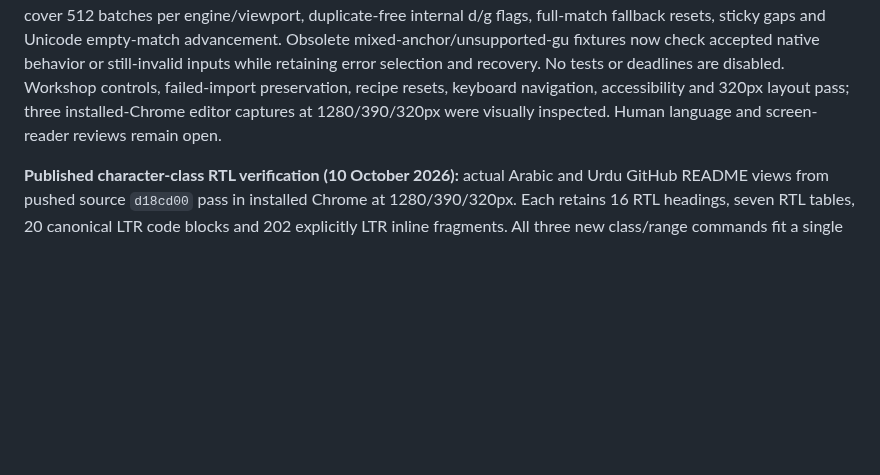
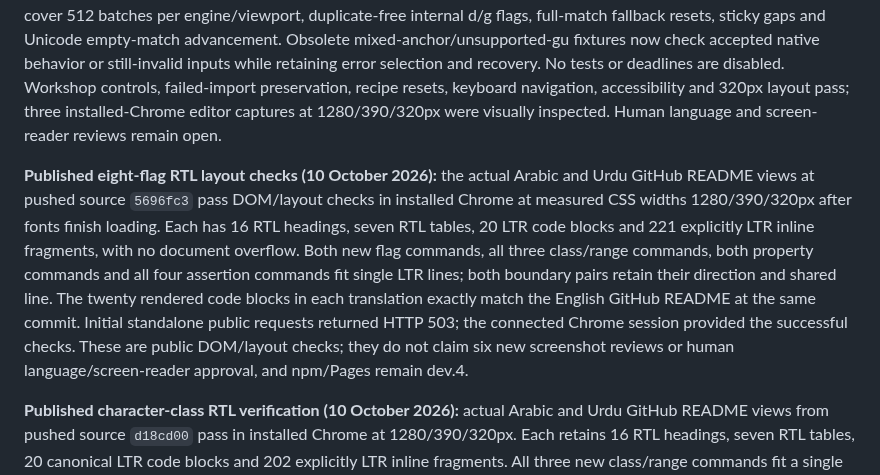
Before and after one commit to OthmaneBlial/Regex-For-Humans, a Markdown page: docs/TESTING.md, the part around the change. GitHub-like rendering; blank space fills up the shorter version.

Commit message:
docs: record public eight-flag RTL layout checks

```diff
--- a/docs/TESTING.md
+++ b/docs/TESTING.md
@@ -3,6 +3,8 @@
 **Eight-flag source checkpoint (10 October 2026):** the full `CI=1 npm run verify` gate passes: 288 Node tests, 324 bundled Chromium desktop/mobile checks, 94 Firefox/WebKit checks and 64 homepage checks, plus lint/types/docs, builds, a clean JavaScript/TypeScript consumer and zero audit vulnerabilities. The final CLI alias-order correction is then verified separately by all 47 CLI/flag tests, clean consumers on Node 25.9.0 and Node 22.23.3, and lint/types/docs. All 58 selected Node 22 compiler/reverse/flag checks pass too. Final documentation records and RTL command formatting are checked and rebuilt afterward. npm and Pages remain at dev.4; these are source checks.
 
 The shared flag corpus compares all 128 combinations across ten patterns, 16 inputs, three initial cursors and three exec steps: 184,320 complete native match/capture/indices and `lastIndex` comparisons in Node and per browser engine/viewport. Another 20,480 browser comparisons verify absolute input anchors under m, including reverse round trips and cursors inside astral characters. The first WebKit worker-reference attempt exposed a native empty assertion matching inside a surrogate pair; native ^/$ guards now keep compiled input boundaries absolute. Worker checks cover 512 batches per engine/viewport, duplicate-free internal d/g flags, full-match fallback resets, sticky gaps and Unicode empty-match advancement. Obsolete mixed-anchor/unsupported-gu fixtures now check accepted native behavior or still-invalid inputs while retaining error selection and recovery. No tests or deadlines are disabled. Workshop controls, failed-import preservation, recipe resets, keyboard navigation, accessibility and 320px layout pass; three installed-Chrome editor captures at 1280/390/320px were visually inspected. Human language and screen-reader reviews remain open.
+
+**Published eight-flag RTL layout checks (10 October 2026):** the actual Arabic and Urdu GitHub README views at pushed source `5696fc3` pass DOM/layout checks in installed Chrome at measured CSS widths 1280/390/320px after fonts finish loading. Each has 16 RTL headings, seven RTL tables, 20 LTR code blocks and 221 explicitly LTR inline fragments, with no document overflow. Both new flag commands, all three class/range commands, both property commands and all four assertion commands fit single LTR lines; both boundary pairs retain their direction and shared line. The twenty rendered code blocks in each translation exactly match the English GitHub README at the same commit. Initial standalone public requests returned HTTP 503; the connected Chrome session provided the successful checks. These are public DOM/layout checks; they do not claim six new screenshot reviews or human language/screen-reader approval, and npm/Pages remain dev.4.
 
 **Published character-class RTL verification (10 October 2026):** actual Arabic and Urdu GitHub README views from pushed source `d18cd00` pass in installed Chrome at 1280/390/320px. Each retains 16 RTL headings, seven RTL tables, 20 canonical LTR code blocks and 202 explicitly LTR inline fragments. All three new class/range commands fit a single LTR line, with no document overflow; the property commands, assertions and boundary pairs keep their verified layout. The first public 320px inspection found that list indentation wrapped two commands. Separate left-aligned LTR paragraphs correct that layout; all ten README/localization checks, lint/types/docs and the Pages build then pass. All six final screenshots were visually inspected. This is GitHub rendering evidence, not a new npm/Pages release or a native-speaker/screen-reader review.
 
```
Also changed, not shown: docs/AUTONOMOUS_ROADMAP.md (+1 -1 lines), docs/DISTRIBUTION.md (+2 -0 lines).
